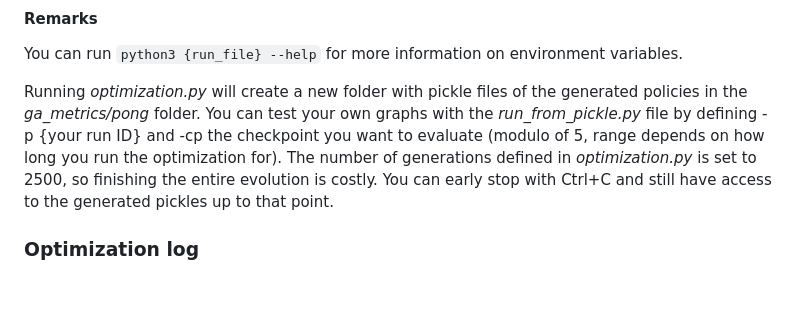
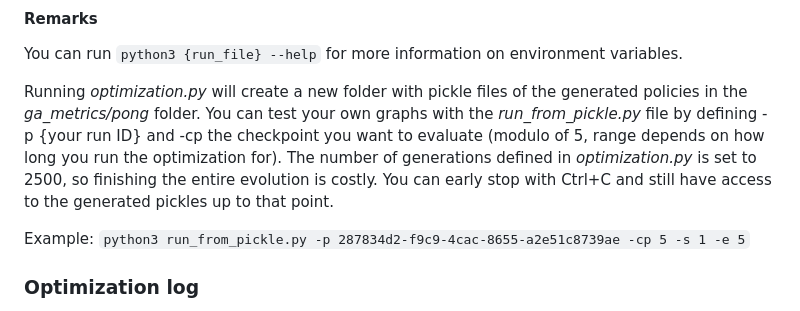
Before and after one commit to chrissi-b/gecco-pong-competition, a Markdown page: README.md, the part around the change. GitHub-like rendering; blank space fills up the shorter version.

Commit message:
added example of running pickle to README

````diff
--- a/README.md
+++ b/README.md
@@ -46,6 +46,8 @@ Files take different environment variables that have to be provided for successf
 You can run ```python3 {run_file} --help``` for more information on environment variables.
 
 Running *optimization.py* will create a new folder with pickle files of the generated policies in the *ga_metrics/pong* folder. You can test your own graphs with the *run_from_pickle.py* file by defining -p {your run ID} and -cp the checkpoint you want to evaluate (modulo of 5, range depends on how long you run the optimization for). The number of generations defined in *optimization.py* is set to 2500, so finishing the entire evolution is costly. You can early stop with Ctrl+C and still have access to the generated pickles up to that point.
+
+Example: ``` python3 run_from_pickle.py -p 287834d2-f9c9-4cac-8655-a2e51c8739ae -cp 5 -s 1 -e 5 ```
 
 ### Optimization log
 
````
